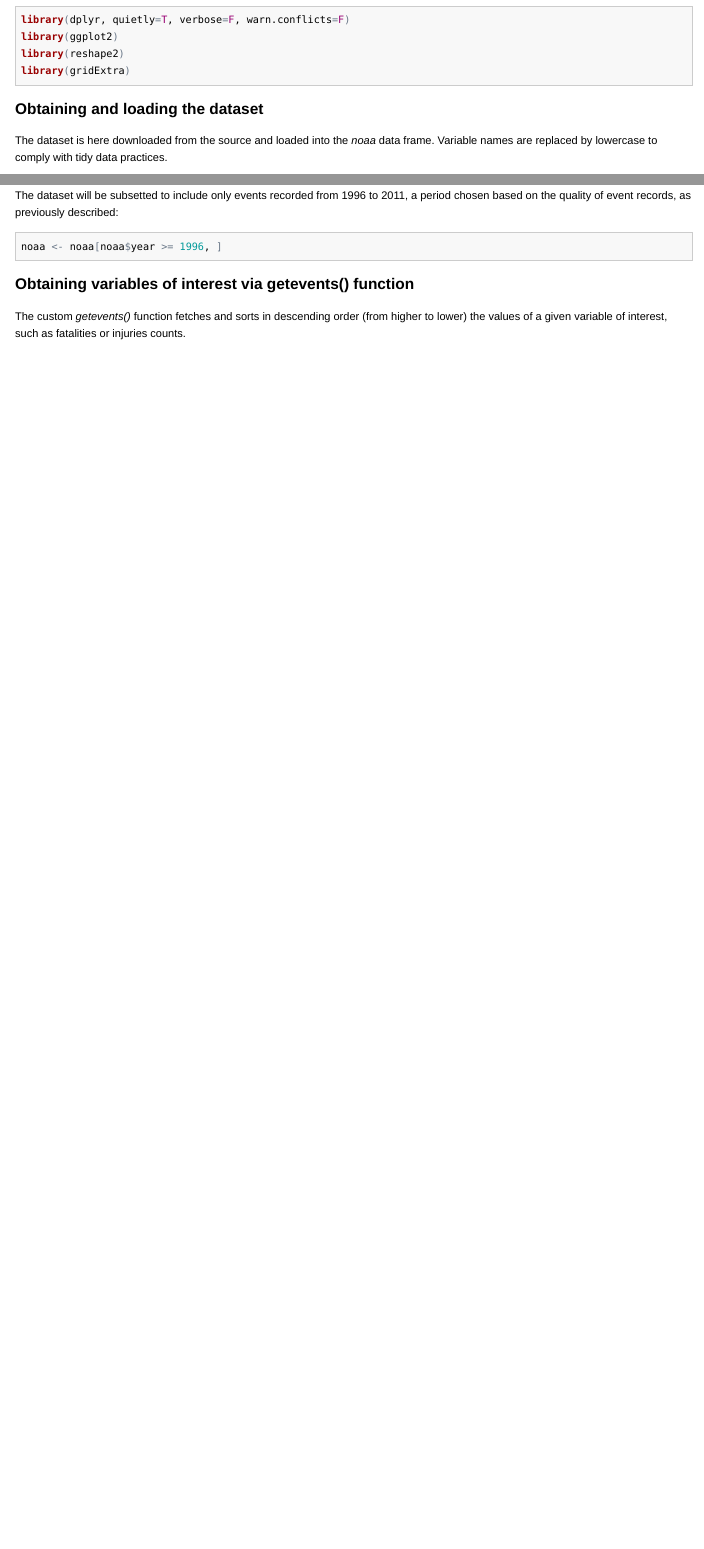
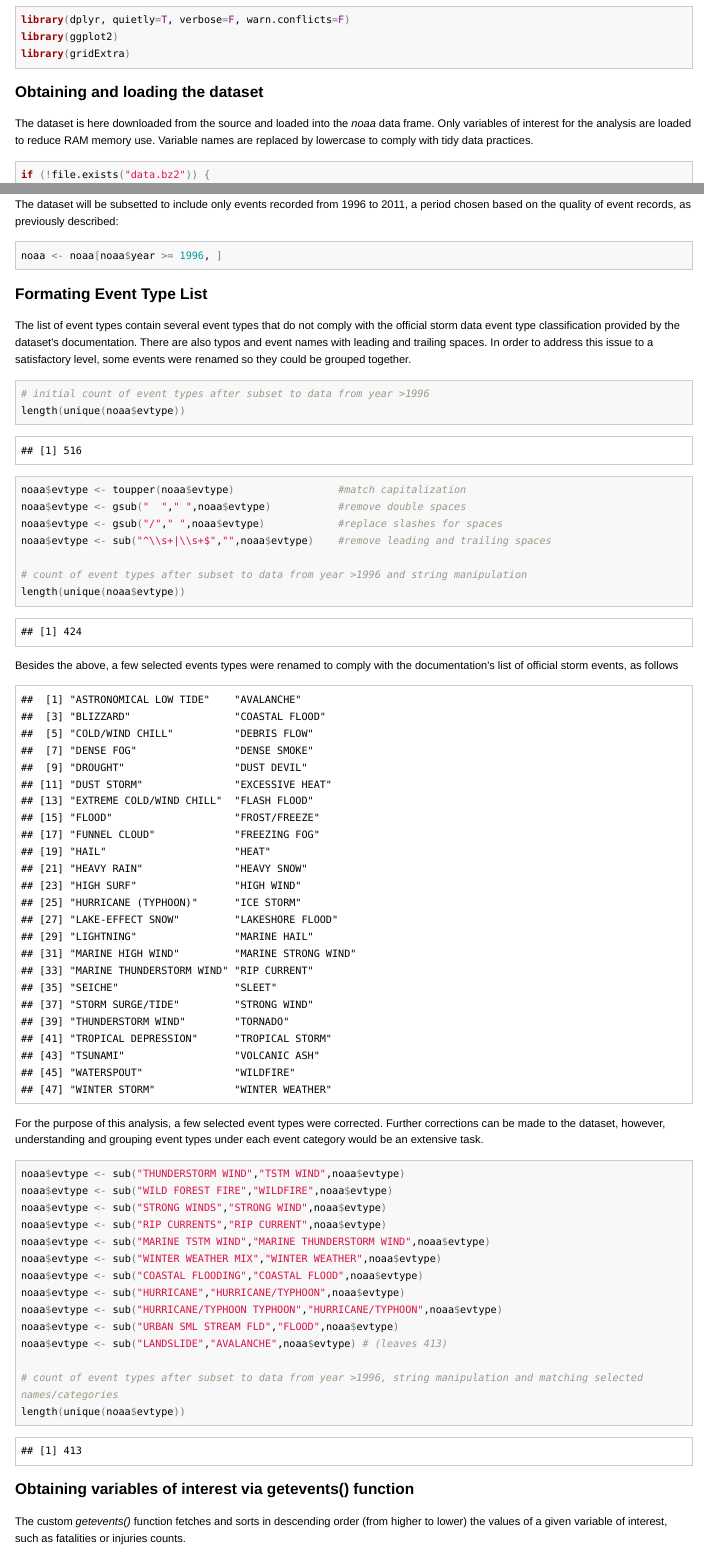
Before and after one commit to toozler/RepData_PeerAssessment2, an R Markdown document (project2.Rmd): the page in a window 1100 px wide, from 350 px down, and a second part further down, joined at a grey line. The pictures show the output file project2.html that the author committed with the source, opened offline; long lines of code are wrapped.

Commit message:
Include event type list fixed

````diff
--- a/project2.Rmd
+++ b/project2.Rmd
@@ -13,13 +13,13 @@ The following libraries are used in this analysis:
 ```{r lib}
 library(dplyr, quietly=T, verbose=F, warn.conflicts=F)
 library(ggplot2)
-library(reshape2)
 library(gridExtra)
 ```
 
 
 ### Obtaining and loading the dataset
 
-The dataset is here downloaded from the source and loaded into the *noaa* data frame. Variable names are replaced by lowercase to comply with tidy data practices.
+The dataset is here downloaded from the source and loaded into the *noaa* data frame. Only variables of interest for the analysis are loaded to reduce RAM memory use. Variable names are replaced by lowercase to comply with tidy data practices.
 
 ```{r dl, cache=TRUE}
+if (!file.exists("data.bz2")) {
@@ -58,6 +55,48 @@ The dataset will be subsetted to include only events recorded from 1996 to 2011,
 
 ```{r subset4, cache=TRUE}
 noaa <- noaa[noaa$year >= 1996, ]
+```
+
+### Formating Event Type List
+
+The list of event types contain several event types that do not comply with the official storm data event type classification provided by the dataset's documentation. There are also typos and event names with leading and trailing spaces. In order to address this issue to a satisfactory level, some events were renamed so they could be grouped together.
+
+```{r eventnames}
+# initial count of event types after subset to data from year >1996
+length(unique(noaa$evtype))
+
+noaa$evtype <- toupper(noaa$evtype)                 #match capitalization
+noaa$evtype <- gsub("  "," ",noaa$evtype)           #remove double spaces
+noaa$evtype <- gsub("/"," ",noaa$evtype)            #replace slashes for spaces
+noaa$evtype <- sub("^\\s+|\\s+$","",noaa$evtype)    #remove leading and trailing spaces
+
+# count of event types after subset to data from year >1996 and string manipulation
+length(unique(noaa$evtype))
+```
+
+Besides the above, a few selected events types were renamed to comply with the documentation's list of official storm events, as follows
+
+```{r eventlist, echo=FALSE}
+toupper(c("Astronomical Low Tide","Avalanche","Blizzard","Coastal Flood","Cold/Wind Chill","Debris Flow","Dense Fog","Dense Smoke","Drought","Dust Devil","Dust Storm","Excessive Heat","Extreme Cold/Wind Chill","Flash Flood","Flood","Frost/Freeze","Funnel Cloud","Freezing Fog","Hail","Heat","Heavy Rain","Heavy Snow","High Surf","High Wind","Hurricane (Typhoon)","Ice Storm","Lake-Effect Snow","Lakeshore Flood","Lightning","Marine Hail","Marine High Wind","Marine Strong Wind","Marine Thunderstorm Wind","Rip Current","Seiche","Sleet","Storm Surge/Tide","Strong Wind","Thunderstorm Wind","Tornado","Tropical Depression","Tropical Storm","Tsunami","Volcanic Ash","Waterspout","Wildfire","Winter Storm","Winter Weather"))
+```
+
+For the purpose of this analysis, a few selected event types were corrected. Further corrections can be made to the dataset, however, understanding and grouping event types under each event category would be an extensive task.
+
+```{r eventfix}
+noaa$evtype <- sub("THUNDERSTORM WIND","TSTM WIND",noaa$evtype)
+noaa$evtype <- sub("WILD FOREST FIRE","WILDFIRE",noaa$evtype)
+noaa$evtype <- sub("STRONG WINDS","STRONG WIND",noaa$evtype)
+noaa$evtype <- sub("RIP CURRENTS","RIP CURRENT",noaa$evtype)
+noaa$evtype <- sub("MARINE TSTM WIND","MARINE THUNDERSTORM WIND",noaa$evtype)
+noaa$evtype <- sub("WINTER WEATHER MIX","WINTER WEATHER",noaa$evtype)
+noaa$evtype <- sub("COASTAL FLOODING","COASTAL FLOOD",noaa$evtype)
+noaa$evtype <- sub("HURRICANE","HURRICANE/TYPHOON",noaa$evtype)
+noaa$evtype <- sub("HURRICANE/TYPHOON TYPHOON","HURRICANE/TYPHOON",noaa$evtype)
+noaa$evtype <- sub("URBAN SML STREAM FLD","FLOOD",noaa$evtype)
+noaa$evtype <- sub("LANDSLIDE","AVALANCHE",noaa$evtype) # (leaves 413)
+
+# count of event types after subset to data from year >1996, string manipulation and matching selected names/categories
+length(unique(noaa$evtype))
 ```
 
 
````
Also changed, not shown: repres-project2.R (+46 -4 lines), figure/plot1-1.png, figure/plot2-1.png, figure/plot3-1.png, project2.html, project2.md, project2.Rmd (13 more changed lines), 1 other file.
